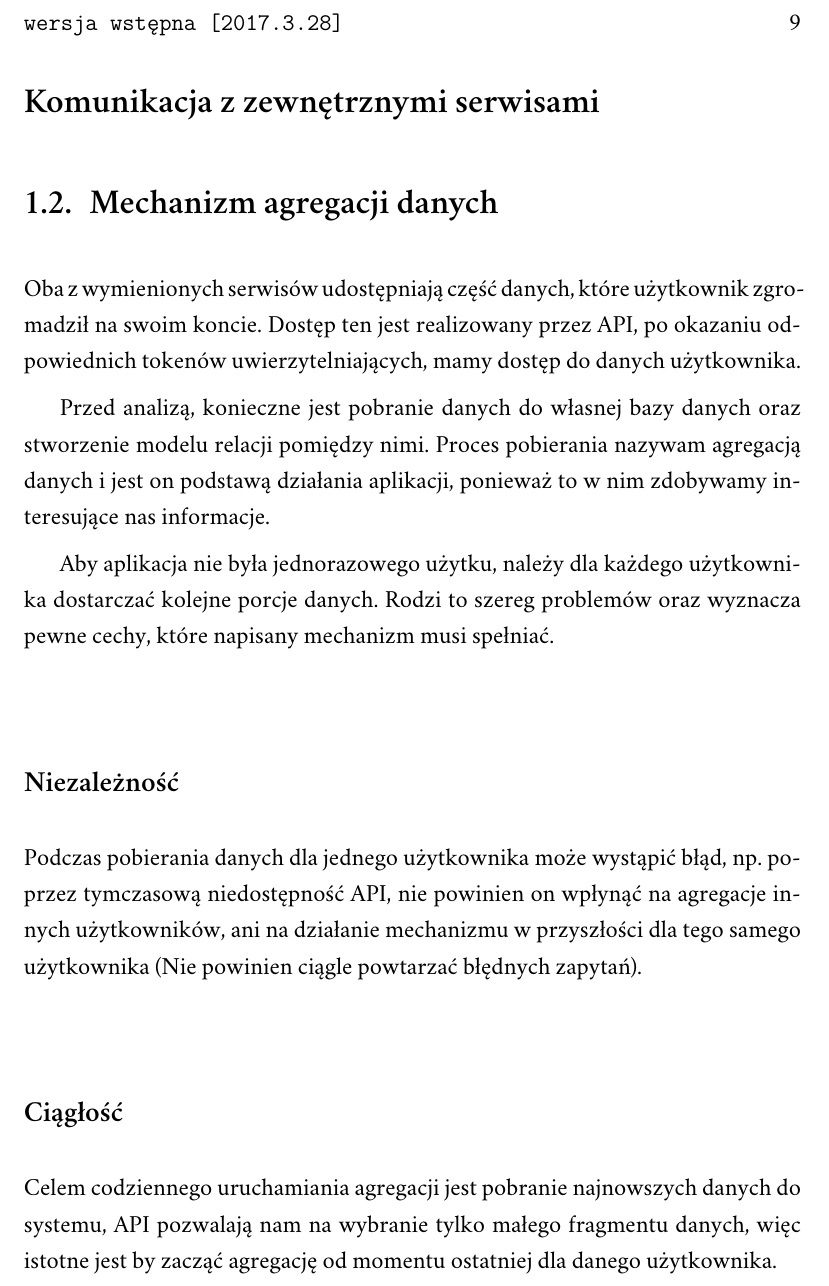
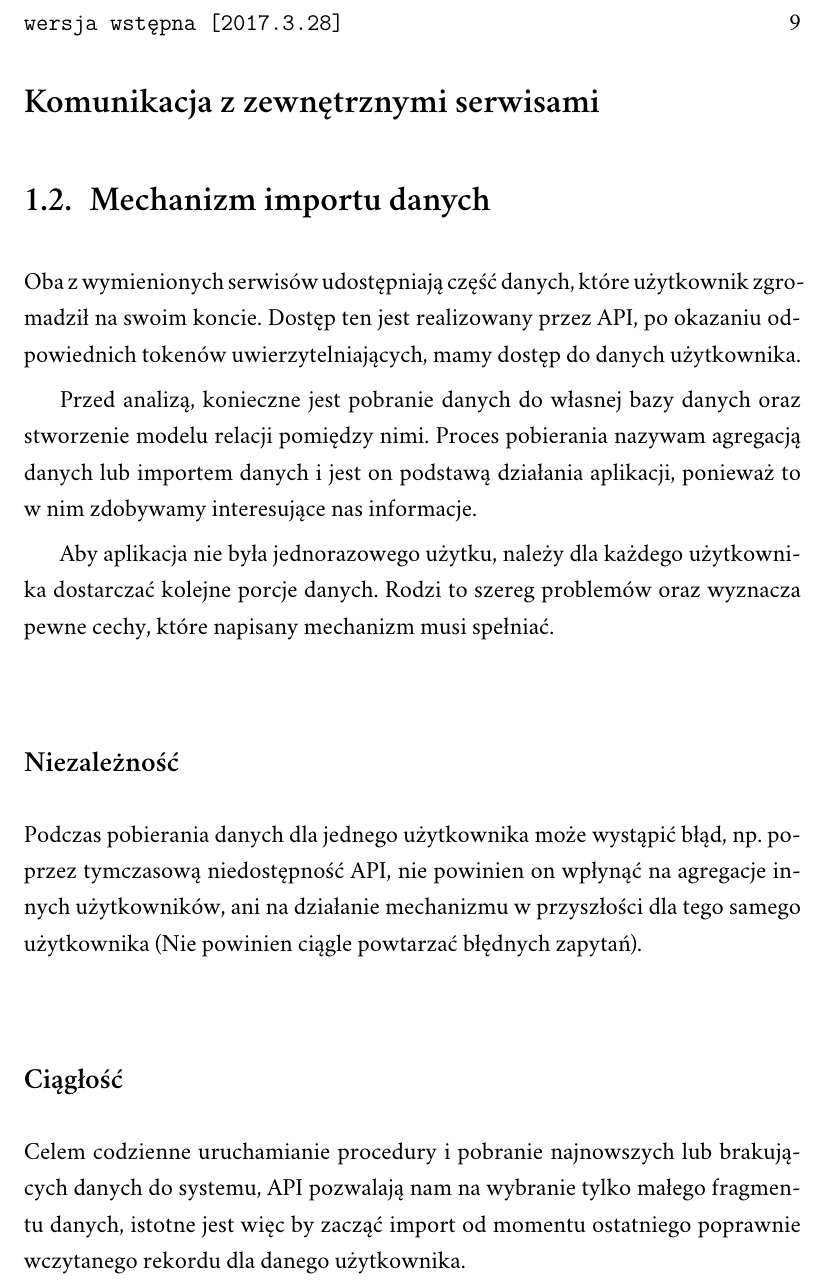
Before and after one commit to piotrl/master-thesis, a LaTeX thesis (docs/magisterka.tex): part of page 9 of 17, cut so that both start at the same text. Compiled offline with XeLaTeX; a missing font is replaced by an installed copy or a similar font.

Commit message:
Rename aggregation to "import" data for simplicity. Add new resources
Signed-off-by: Piotr Lewandowski <grovman@gmail.com>

```diff
--- a/docs/magisterka.tex
+++ b/docs/magisterka.tex
@@ -146,13 +146,13 @@ Na to pytanie odpowiedziało XX tysięcy ludzi (TODO: Źródło).
 
         \section*{Komunikacja z zewnętrznymi serwisami}
 
-    \section{Mechanizm agregacji danych}
+    \section{Mechanizm importu danych}
 
         Oba z wymienionych serwisów udostępniają część danych, które użytkownik zgromadził na swoim koncie.
         Dostęp ten jest realizowany przez API, po okazaniu odpowiednich tokenów uwierzytelniających, mamy dostęp do danych użytkownika.
 
         Przed analizą, konieczne jest pobranie danych do własnej bazy danych oraz stworzenie modelu relacji pomiędzy nimi.
-        Proces pobierania nazywam agregacją danych i jest on podstawą działania aplikacji,
+        Proces pobierania nazywam agregacją danych lub importem danych i jest on podstawą działania aplikacji,
         ponieważ to w nim zdobywamy interesujące nas informacje.
 
         Aby aplikacja nie była jednorazowego użytku, należy dla każdego użytkownika dostarczać kolejne porcje danych.
@@ -164,9 +164,9 @@ Na to pytanie odpowiedziało XX tysięcy ludzi (TODO: Źródło).
         (Nie powinien ciągle powtarzać błędnych zapytań).
 
         \subsection*{Ciągłość}
-        Celem codziennego uruchamiania agregacji jest pobranie najnowszych danych do systemu,
-        API pozwalają nam na wybranie tylko małego fragmentu danych, więc istotne jest by zacząć agregację od momentu ostatniej
-        dla danego użytkownika.
+        Celem codzienne uruchamianie procedury i pobranie najnowszych lub brakujących danych do systemu,
+        API pozwalają nam na wybranie tylko małego fragmentu danych, istotne jest więc by zacząć import
+        od momentu ostatniego poprawnie wczytanego rekordu dla danego użytkownika.
 
         \subsection*{Powtarzalność}
 
```
Also changed, not shown: docs/00_RESOURCES.md (+3 -0 lines), docs/magisterka.tex (2 more changed lines).
